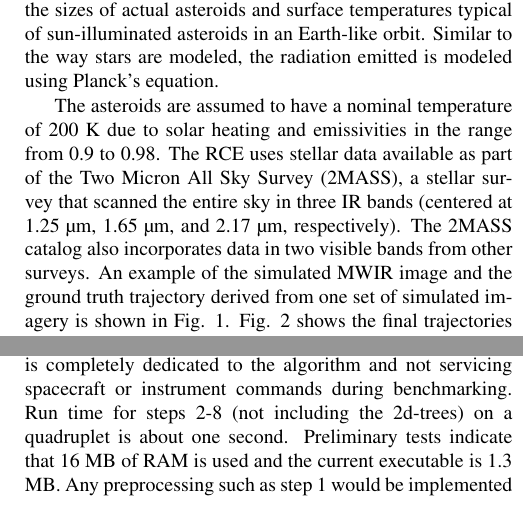
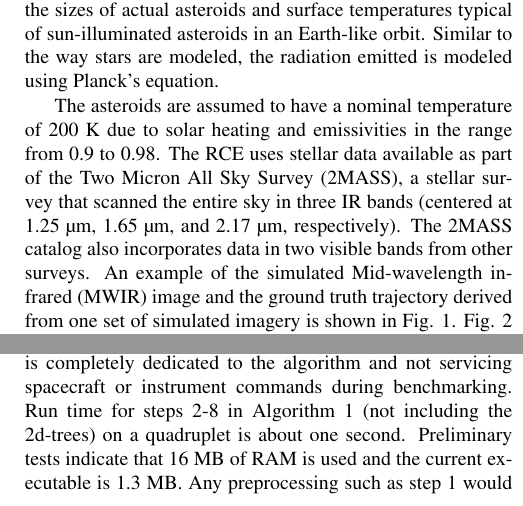
Before and after one commit to pmbpmb/2015_asteroid, a LaTeX paper (2015_ICIP_asteroid/main.tex, which reads 2015_ICIP_asteroid/Experiments.tex): two parts of the columns of pages 3 and 4 of 5, joined at a grey line, cut so that both start at the same text. Compiled offline with pdfLaTeX.

Commit message:
Space edits. Added ref to alg in 3.3

```diff
--- a/2015_ICIP_asteroid/Experiments.tex
+++ b/2015_ICIP_asteroid/Experiments.tex
@@ -101,7 +101,7 @@ Planck's equation.
  %Therefore, their spectral radiance would look like what is shown in Figure \ref{}(TODO: Add this figure? The plot in the year end report does not have the axes labeled.).  For this 200 K blackbody, the peak in the radiance occurs at a wavelength of 14.5 µm.
  The RCE uses stellar data available as part of the Two Micron All Sky Survey (2MASS), a stellar survey that scanned the entire sky in three IR bands (centered at 1.25 \textmu m, 1.65 \textmu m, and 2.17 \textmu m, respectively).  The 2MASS catalog also incorporates data in two visible bands from other surveys.
  %
- An example of the simulated MWIR image and the ground truth trajectory derived from one set of simulated imagery is shown in Fig. \ref{Simulated_Image}.
+ An example of the simulated Mid-wavelength infrared (MWIR) image and the ground truth trajectory derived from one set of simulated imagery is shown in Fig. \ref{Simulated_Image}.
  %In this figure, the simulated images are super-imposed in order to visualize the asteroid trajectory in a single image.
  %
  Fig. \ref{Trajectories_Sim} shows the final trajectories detected by our algorithm for one triplet and one quadruplet of the simulated MWIR dataset. As is shown in Fig. \ref{Trajectories_Sim}, using trajectory verification on a greater number of images in the sequence allows us to quickly disambiguate and reject false trajectories. In this case this trend is readily apparent when going from a triplet to a quadruplet of images.
@@ -355,5 +355,5 @@ shows the final result for one set of earth-based images from CSS.
 %Algorithmic development and results shown earlier were performed in MATLAB.
 Our approach is to prototype and test algorithms in MATLAB. The algorithms that show promise are then implemented in C++
 %The pipeline is being jointly implemented in C++
-for benchmarking on a MCP750, a good proxy for the RAD750. The MCP750,  with clock speed of 367 MHz, is completely dedicated to the algorithm and not servicing spacecraft or instrument commands during benchmarking.  Run time for steps 2-8 (not including the 2d-trees) on a quadruplet is about one second. Preliminary tests indicate that 16 MB of RAM is used and the current executable is 1.3 MB. Any preprocessing such as step 1 would be implemented on an FPGA. While further optimization is under way, current results indicate that this algorithm is a viable candidate for a spacecraft processor. The next step is to implement the 2d-trees in C++ for benchmarking.
+for benchmarking on a MCP750, a good proxy for the RAD750. The MCP750,  with clock speed of 367 MHz, is completely dedicated to the algorithm and not servicing spacecraft or instrument commands during benchmarking.  Run time for steps 2-8 in Algorithm~\ref{code} (not including the 2d-trees) on a quadruplet is about one second. Preliminary tests indicate that 16 MB of RAM is used and the current executable is 1.3 MB. Any preprocessing such as step 1 would be implemented on an FPGA. While further optimization is under way, current results indicate that this algorithm is a viable candidate for a spacecraft processor. The next step is to implement the 2d-trees in C++ for benchmarking.
 %This pipeline has been developed and tested in MATLAB and has also been jointly implemented in C++ on a recent Intel processor. Preliminary benchmarking on this processor has shown that peak memory usage is of the order 92 MB. Additional preliminary studies for extrapolating CPU and memory usage on an MCP750 -- a good proxy for BAE's RAD750, an operational spacecraft processor -- have led to metrics that seem promising for a possible deployment on a spacecraft architecture. We are now conducting additional work to validate these figures including activities involving the deployment of this algorithm onto a  MCP750  in conjunction with FPGAs.
```
Also changed, not shown: 2015_ICIP_asteroid/main.pdf, 2015_ICIP_asteroid/Experiments.tex (2 more changed lines).
